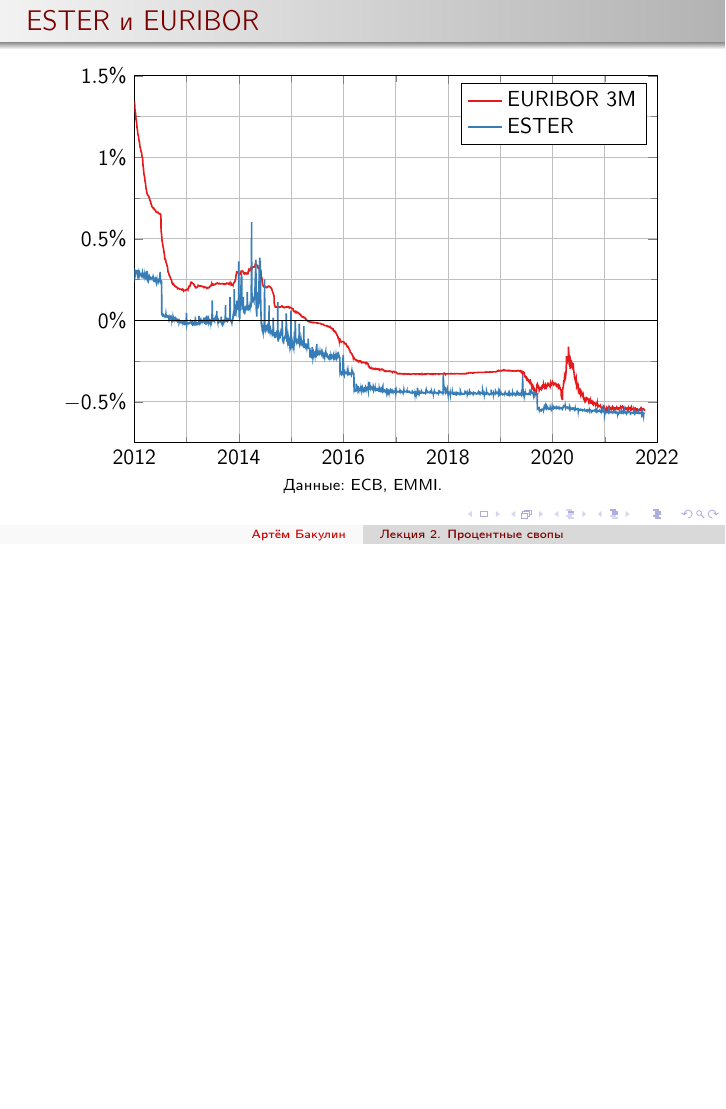
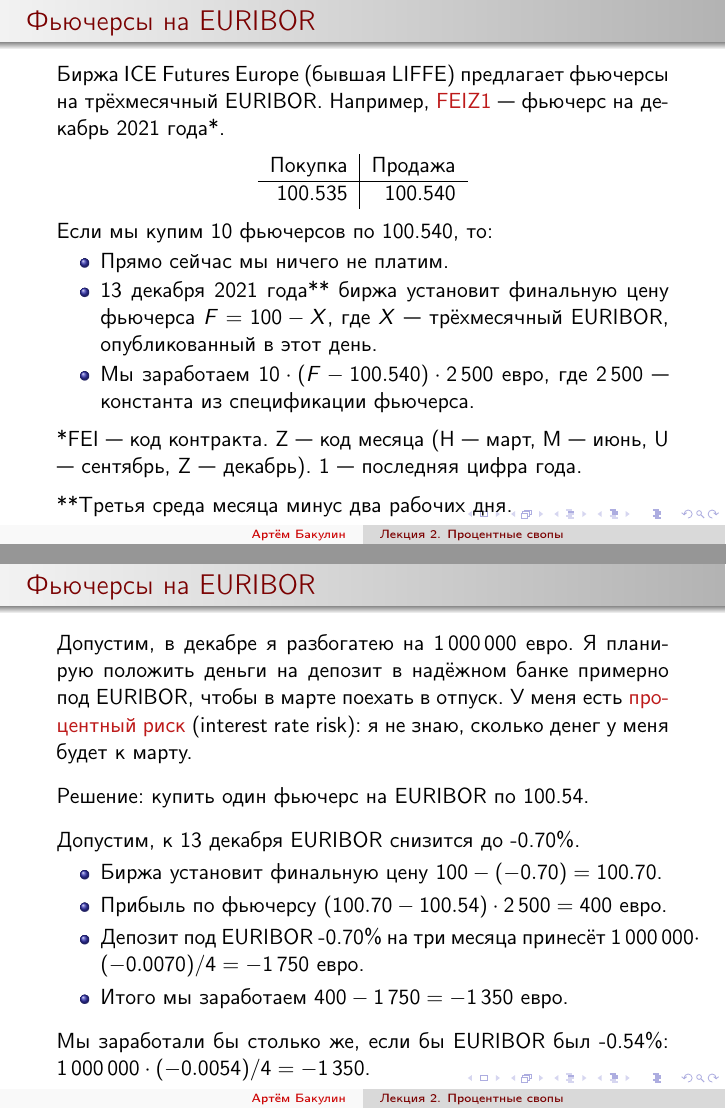
Before and after one commit to artem-bakulin/latex, LaTeX slides (derivatives/02_intetrest_rate_swaps.tex): page 11 of 11 before the commit and pages 12 and 13 of 14 after it, the two joined at a grey line, the shorter picture padded with empty space. Compiled offline with pdfLaTeX.

Commit message:
Three slides on EURIBOR futures

```diff
--- a/derivatives/02_intetrest_rate_swaps.tex
+++ b/derivatives/02_intetrest_rate_swaps.tex
@@ -281,11 +283,10 @@ T+1 (завтра): ЕЦБ опубликует среднюю ставку вч
   xlabel near ticks,
   ylabel near ticks,
   legend entries = {
+  	   EURIBOR 6M,
       EURIBOR 3M,
       ESTER
   },
   legend cell align={left}
 ]
 
-	\plotBenchmarkRate{3m}{Set1-A}
-	\plotBenchmarkRate{ester}{Set1-B}
@@ -297,3 +301,58 @@ T+1 (завтра): ЕЦБ опубликует среднюю ставку вч
 \scriptsize Данные: ECB, EMMI.
 \end{frame}
 
+
+
+\begin{frame}{Фьючерсы на EURIBOR}
+\justify
+Биржа \en{ICE Futures Europe}\ (бывшая LIFFE) предлагает фьючерсы на трёхмесячный EURIBOR. Например, \alert{FEIZ1} --- фьючерс на декабрь 2021 года*.
+
+\justify
+\centering
+\begin{tabular}{r|r}
+Покупка & Продажа \\ \hline
+100.535 & 100.540
+\end{tabular}
+
+\justify
+Если мы купим 10 фьючерсов по 100.540, то:
+\begin{itemize}
+\justifying
+\item Прямо сейчас мы ничего не платим.
+\item 13 декабря 2021 года** биржа установит финальную цену фьючерса $F = 100 - X$, где $X$ --- трёхмесячный EURIBOR, опубликованный в этот день.
+\item Мы заработаем $10 \cdot (F - 100.540) \cdot 2\,500$ евро, где 2\,500 --- константа из спецификации фьючерса.
+\end{itemize}
+
+\justify
+*FEI --- код контракта. Z --- код месяца (H --- март, M --- июнь, U --- сентябрь, Z --- декабрь). 1 --- последняя цифра года.
+
+\justify
+**Третья среда месяца минус два рабочих дня.
+\end{frame}
+
+
+
+\begin{frame}{Фьючерсы на EURIBOR}
+\justify
+Допустим, в декабре я разбогатею на 1\,000\,000 евро. Я планирую положить деньги на депозит в надёжном банке примерно под EURIBOR, чтобы в марте поехать в отпуск. У меня есть \alert{процентный риск} (\en{interest rate risk}): я не знаю, сколько денег у меня будет к марту.
+
+\justify
+Решение: купить один фьючерс на EURIBOR по 100.54.
+
+\justify
+Допустим, к 13 декабря EURIBOR снизится до -0.70\%.
+\begin{itemize}
+\justifying
+\item Биржа установит финальную цену $100 - (-0.70) = 100.70$.
+\item Прибыль по фьючерсу $(100.70-100.54)\cdot2\,500 = 400$ евро.
+\item Депозит под EURIBOR -0.70\% на три месяца принесёт $1\,000\,000 \cdot (-0.0070) / 4 = -1\,750$ евро.
+\item Итого мы заработаем $400 - 1\,750 = -1\,350$ евро.
+\end{itemize}
+
+\justify
+Мы заработали бы столько же, если бы EURIBOR был -0.54\%: $1\,000\,000 \cdot (-0.0054)/4 =-1\,350$.
+\end{frame}
+
+
+
+\begin{frame}{Фьючерсы на EURIBOR}
@@ -299,0 +371 @@ T+1 (завтра): ЕЦБ опубликует среднюю ставку вч
+-0.70\% & 100.70        & +400    & -1\,750 & -1\,350
```
Also changed, not shown: derivatives/02_intetrest_rate_swaps.tex (23 more changed lines).
